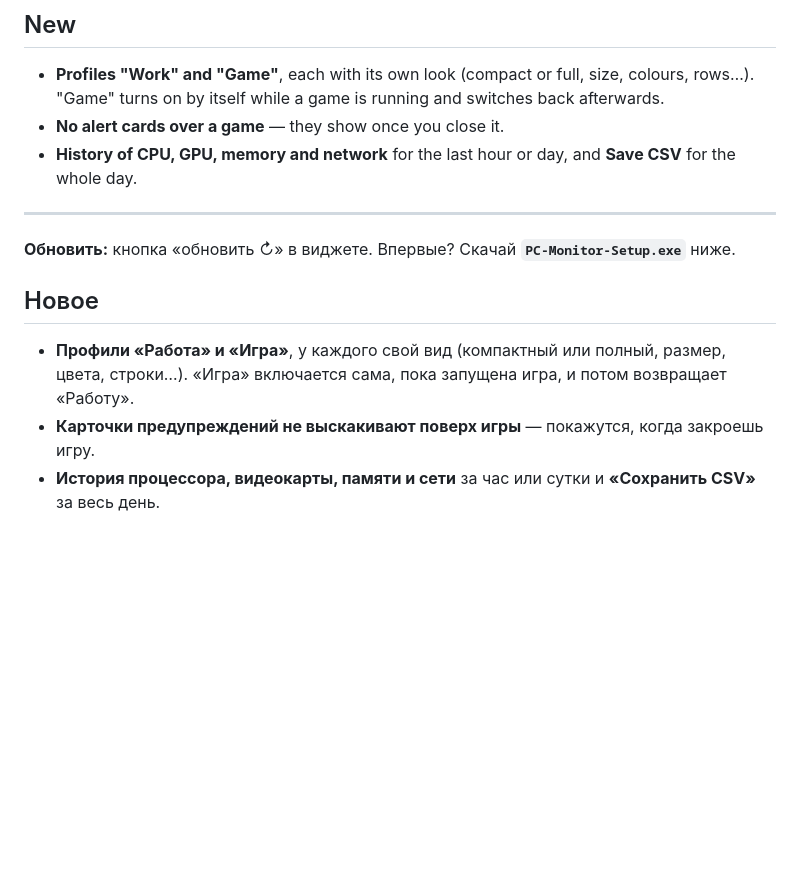
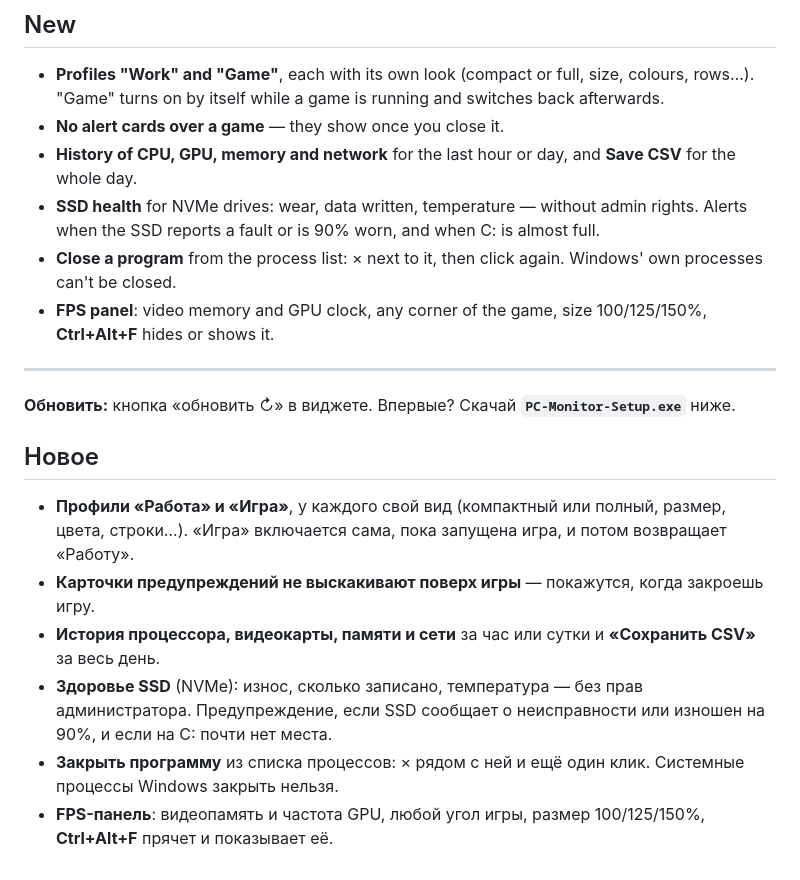
Before and after one commit to vladZah403/pc-widget, a Markdown page: docs/releases/v1.6.md, the part around the change. GitHub-like rendering; blank space fills up the shorter version.

```diff
--- a/docs/releases/v1.6.md
+++ b/docs/releases/v1.6.md
@@ -4,6 +4,9 @@
 - **Profiles "Work" and "Game"**, each with its own look (compact or full, size, colours, rows…). "Game" turns on by itself while a game is running and switches back afterwards.
 - **No alert cards over a game** — they show once you close it.
 - **History of CPU, GPU, memory and network** for the last hour or day, and **Save CSV** for the whole day.
+- **SSD health** for NVMe drives: wear, data written, temperature — without admin rights. Alerts when the SSD reports a fault or is 90% worn, and when C: is almost full.
+- **Close a program** from the process list: × next to it, then click again. Windows' own processes can't be closed.
+- **FPS panel**: video memory and GPU clock, any corner of the game, size 100/125/150%, **Ctrl+Alt+F** hides or shows it.
 
 ---
 
@@ -13,3 +16,6 @@
 - **Профили «Работа» и «Игра»**, у каждого свой вид (компактный или полный, размер, цвета, строки…). «Игра» включается сама, пока запущена игра, и потом возвращает «Работу».
 - **Карточки предупреждений не выскакивают поверх игры** — покажутся, когда закроешь игру.
 - **История процессора, видеокарты, памяти и сети** за час или сутки и **«Сохранить CSV»** за весь день.
+- **Здоровье SSD** (NVMe): износ, сколько записано, температура — без прав администратора. Предупреждение, если SSD сообщает о неисправности или изношен на 90%, и если на C: почти нет места.
+- **Закрыть программу** из списка процессов: × рядом с ней и ещё один клик. Системные процессы Windows закрыть нельзя.
+- **FPS-панель**: видеопамять и частота GPU, любой угол игры, размер 100/125/150%, **Ctrl+Alt+F** прячет и показывает её.
```
Also changed, not shown: README.md (+12 -4 lines), docs/history-and-fps.png, docs/img/fps.png, docs/img/history.png, docs/img/widget.png, docs/widget.png, 6 other files.
